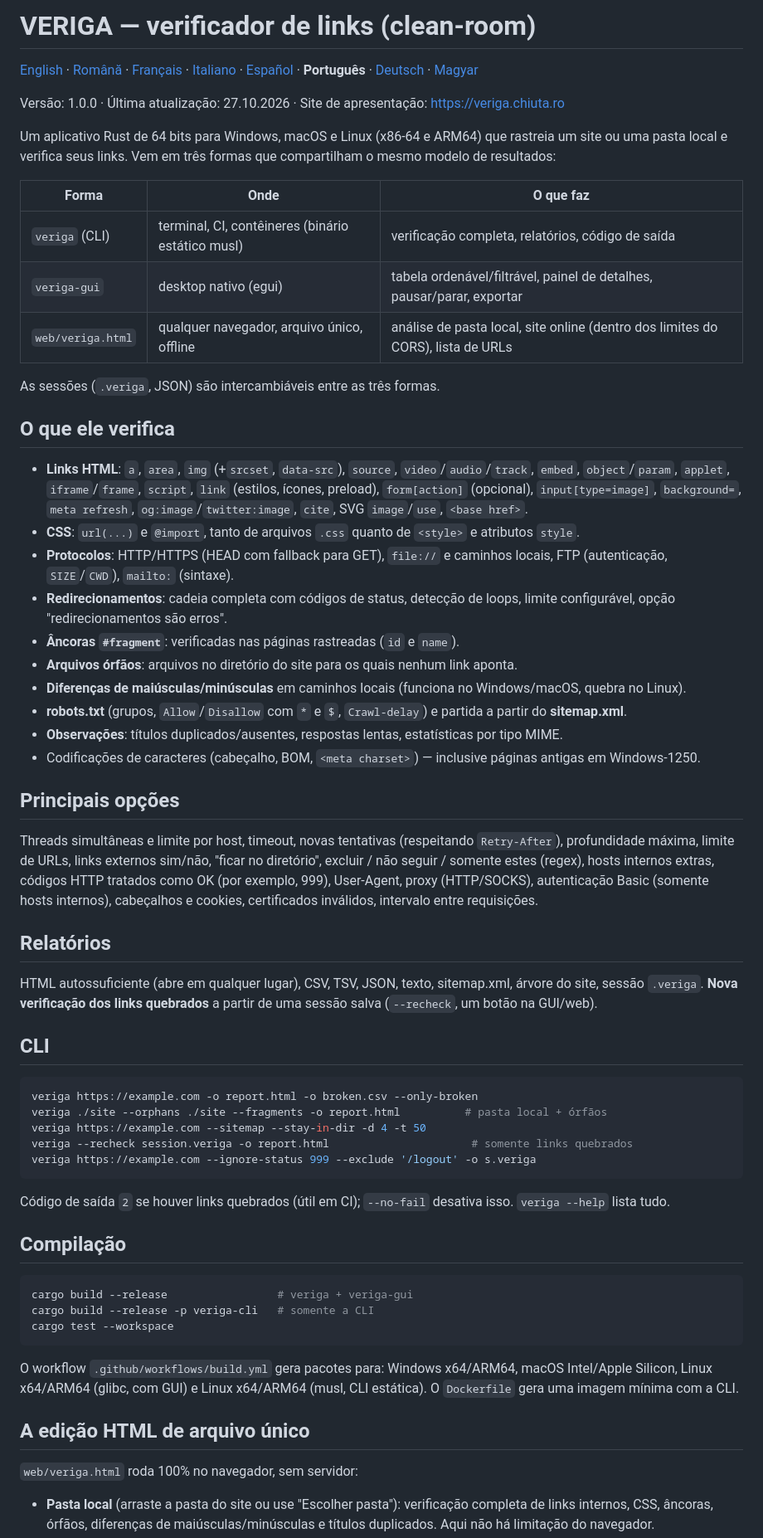
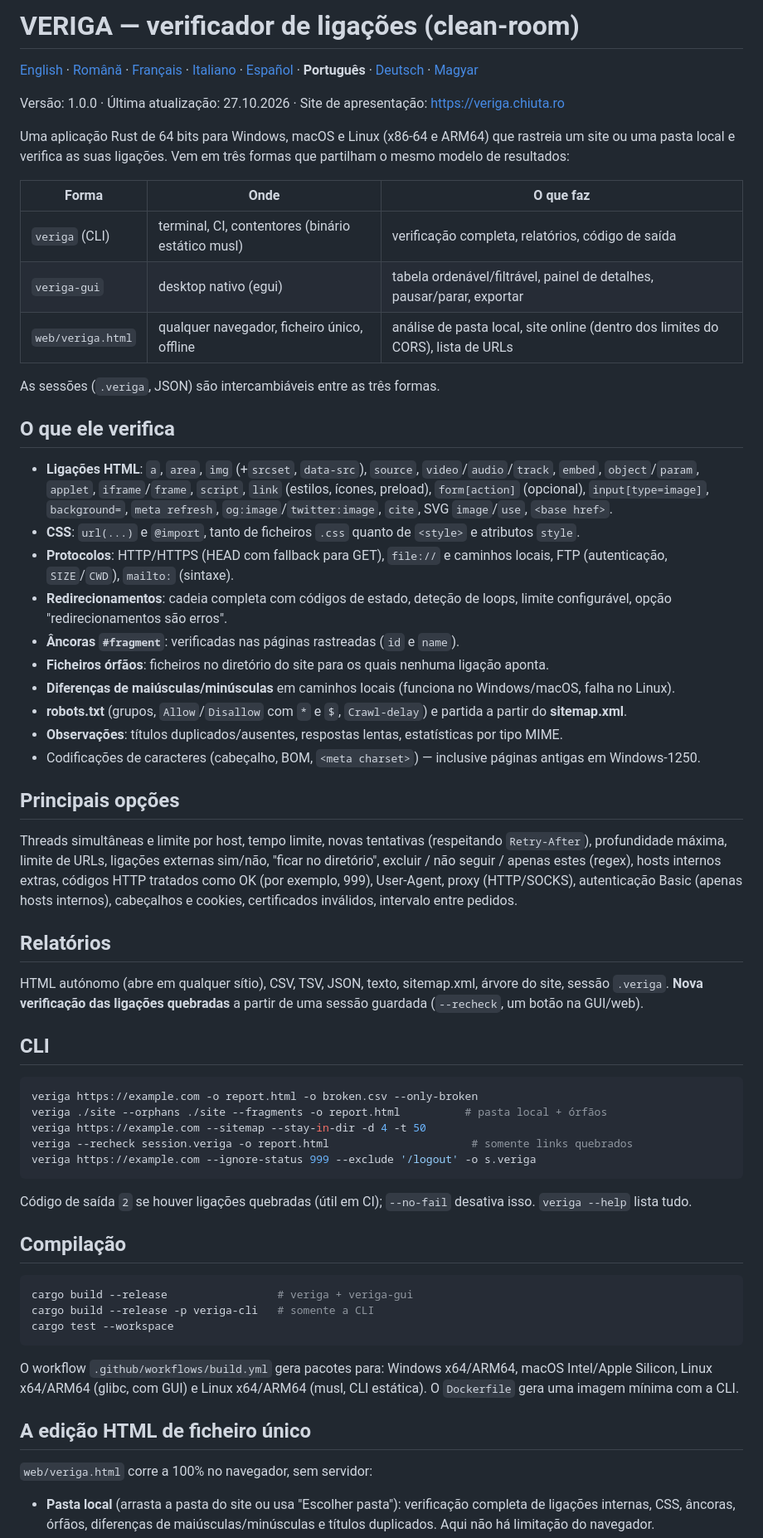
Before and after one commit to chiuta/VERIGA, a Markdown page: README.pt.md, the part around one of its changes. Shown at 83% size. Drawn GitHub-style.

````diff
--- a/README.pt.md
+++ b/README.pt.md
@@ -1,47 +1,47 @@
-# VERIGA — verificador de links (clean-room)
+# VERIGA — verificador de ligações (clean-room)
 
 [English](README.md) · [Română](README.ro.md) · [Français](README.fr.md) · [Italiano](README.it.md) · [Español](README.es.md) · **Português** · [Deutsch](README.de.md) · [Magyar](README.hu.md)
 
 Versão: 1.0.0 · Última atualização: 27.10.2026 · Site de apresentação: https://veriga.chiuta.ro
 
-Um aplicativo Rust de 64 bits para Windows, macOS e Linux (x86-64 e ARM64) que rastreia um site
-ou uma pasta local e verifica seus links. Vem em três formas que compartilham o mesmo modelo de resultados:
+Uma aplicação Rust de 64 bits para Windows, macOS e Linux (x86-64 e ARM64) que rastreia um site
+ou uma pasta local e verifica as suas ligações. Vem em três formas que partilham o mesmo modelo de resultados:
 
 | Forma | Onde | O que faz |
 |---|---|---|
-| `veriga` (CLI) | terminal, CI, contêineres (binário estático musl) | verificação completa, relatórios, código de saída |
+| `veriga` (CLI) | terminal, CI, contentores (binário estático musl) | verificação completa, relatórios, código de saída |
 | `veriga-gui` | desktop nativo (egui) | tabela ordenável/filtrável, painel de detalhes, pausar/parar, exportar |
-| `web/veriga.html` | qualquer navegador, arquivo único, offline | análise de pasta local, site online (dentro dos limites do CORS), lista de URLs |
+| `web/veriga.html` | qualquer navegador, ficheiro único, offline | análise de pasta local, site online (dentro dos limites do CORS), lista de URLs |
 
 As sessões (`.veriga`, JSON) são intercambiáveis entre as três formas.
 
 ## O que ele verifica
 
-- **Links HTML**: `a`, `area`, `img` (+`srcset`, `data-src`), `source`, `video`/`audio`/`track`, `embed`, `object`/`param`,
+- **Ligações HTML**: `a`, `area`, `img` (+`srcset`, `data-src`), `source`, `video`/`audio`/`track`, `embed`, `object`/`param`,
   `applet`, `iframe`/`frame`, `script`, `link` (estilos, ícones, preload), `form[action]` (opcional), `input[type=image]`,
   `background=`, `meta refresh`, `og:image`/`twitter:image`, `cite`, SVG `image`/`use`, `<base href>`.
-- **CSS**: `url(...)` e `@import`, tanto de arquivos `.css` quanto de `<style>` e atributos `style`.
+- **CSS**: `url(...)` e `@import`, tanto de ficheiros `.css` quanto de `<style>` e atributos `style`.
 - **Protocolos**: HTTP/HTTPS (HEAD com fallback para GET), `file://` e caminhos locais, FTP (autenticação, `SIZE`/`CWD`),
   `mailto:` (sintaxe).
-- **Redirecionamentos**: cadeia completa com códigos de status, detecção de loops, limite configurável, opção "redirecionamentos são erros".
+- **Redirecionamentos**: cadeia completa com códigos de estado, deteção de loops, limite configurável, opção "redirecionamentos são erros".
 - **Âncoras `#fragment`**: verificadas nas páginas rastreadas (`id` e `name`).
-- **Arquivos órfãos**: arquivos no diretório do site para os quais nenhum link aponta.
-- **Diferenças de maiúsculas/minúsculas** em caminhos locais (funciona no Windows/macOS, quebra no Linux).
+- **Ficheiros órfãos**: ficheiros no diretório do site para os quais nenhuma ligação aponta.
+- **Diferenças de maiúsculas/minúsculas** em caminhos locais (funciona no Windows/macOS, falha no Linux).
 - **robots.txt** (grupos, `Allow`/`Disallow` com `*` e `$`, `Crawl-delay`) e partida a partir do **sitemap.xml**.
 - **Observações**: títulos duplicados/ausentes, respostas lentas, estatísticas por tipo MIME.
 - Codificações de caracteres (cabeçalho, BOM, `<meta charset>`) — inclusive páginas antigas em Windows-1250.
 
 ## Principais opções
 
-Threads simultâneas e limite por host, timeout, novas tentativas (respeitando `Retry-After`), profundidade máxima, limite de URLs,
-links externos sim/não, "ficar no diretório", excluir / não seguir / somente estes (regex), hosts internos extras,
-códigos HTTP tratados como OK (por exemplo, 999), User-Agent, proxy (HTTP/SOCKS), autenticação Basic (somente hosts internos),
-cabeçalhos e cookies, certificados inválidos, intervalo entre requisições.
+Threads simultâneas e limite por host, tempo limite, novas tentativas (respeitando `Retry-After`), profundidade máxima, limite de URLs,
+ligações externas sim/não, "ficar no diretório", excluir / não seguir / apenas estes (regex), hosts internos extras,
+códigos HTTP tratados como OK (por exemplo, 999), User-Agent, proxy (HTTP/SOCKS), autenticação Basic (apenas hosts internos),
+cabeçalhos e cookies, certificados inválidos, intervalo entre pedidos.
 
 ## Relatórios
 
-HTML autossuficiente (abre em qualquer lugar), CSV, TSV, JSON, texto, sitemap.xml, árvore do site, sessão `.veriga`.
-**Nova verificação dos links quebrados** a partir de uma sessão salva (`--recheck`, um botão na GUI/web).
+HTML autónomo (abre em qualquer sítio), CSV, TSV, JSON, texto, sitemap.xml, árvore do site, sessão `.veriga`.
+**Nova verificação das ligações quebradas** a partir de uma sessão guardada (`--recheck`, um botão na GUI/web).
 
 ## CLI
 
@@ -53,7 +53,7 @@ veriga --recheck session.veriga -o report.html                      # somente li
 veriga https://example.com --ignore-status 999 --exclude '/logout' -o s.veriga
 ```
 
-Código de saída `2` se houver links quebrados (útil em CI); `--no-fail` desativa isso. `veriga --help` lista tudo.
+Código de saída `2` se houver ligações quebradas (útil em CI); `--no-fail` desativa isso. `veriga --help` lista tudo.
 
 ## Compilação
 
@@ -66,9 +66,9 @@ cargo test --workspace
 O workflow `.github/workflows/build.yml` gera pacotes para: Windows x64/ARM64, macOS Intel/Apple Silicon,
 Linux x64/ARM64 (glibc, com GUI) e Linux x64/ARM64 (musl, CLI estática). O `Dockerfile` gera uma imagem mínima com a CLI.
 
-## A edição HTML de arquivo único
+## A edição HTML de ficheiro único
 
-`web/veriga.html` roda 100% no navegador, sem servidor:
+`web/veriga.html` corre a 100% no navegador, sem servidor:
 
-- **Pasta local** (arraste a pasta do site ou use "Escolher pasta"): verificação completa de links internos, CSS, âncoras, órfãos,
+- **Pasta local** (arrasta a pasta do site ou usa "Escolher pasta"): verificação completa de ligações internas, CSS, âncoras, órfãos,
   diferenças de maiúsculas/minúsculas e títulos duplicados. Aqui não há limitação do navegador.
````
Also changed, not shown: other parts of README.pt.md (+32 -32 lines).
